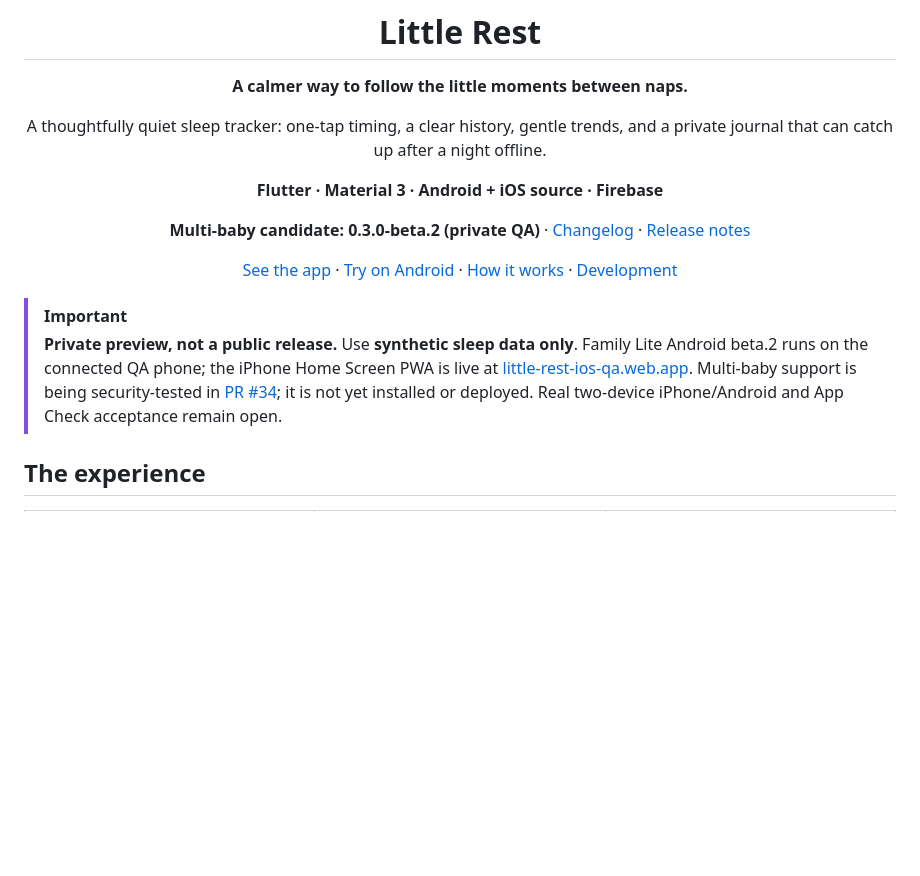
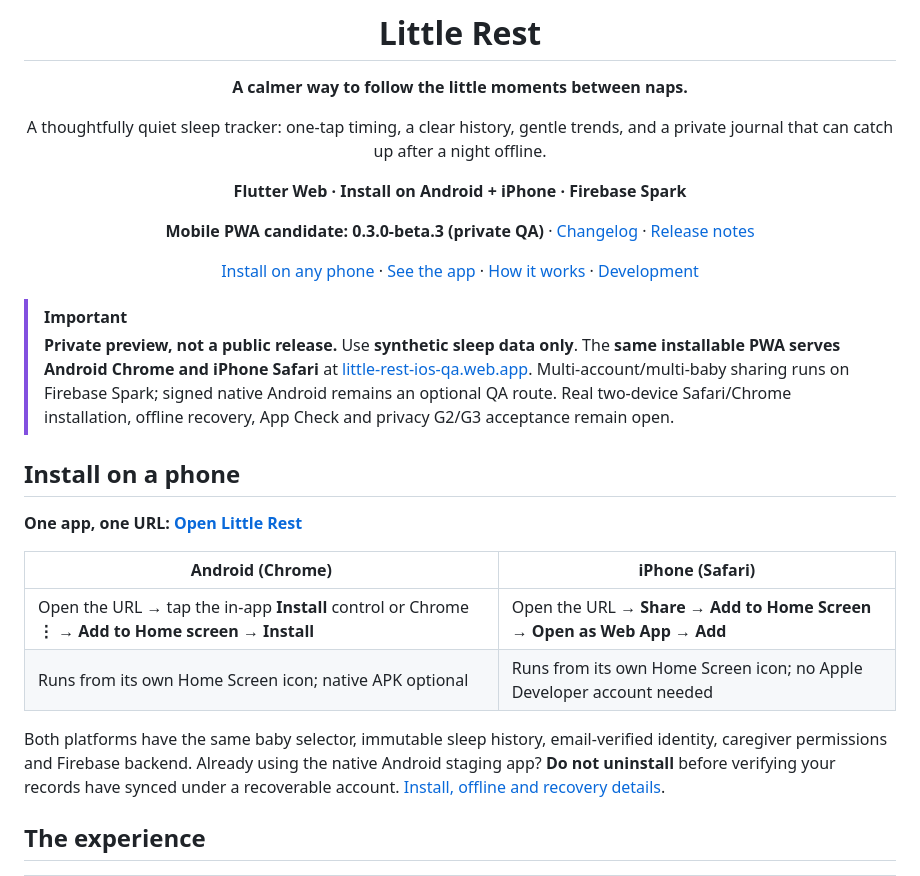
Before and after one commit to analienx/baby-sleep-tracker, a Markdown page: README.md, the part around the change. Drawn GitHub-style; blank space fills up the shorter version.

Commit message:
docs(readme): promote Android and iPhone browser-first PWA as primary route

```diff
--- a/README.md
+++ b/README.md
@@ -8,16 +8,27 @@
 
 A thoughtfully quiet sleep tracker: one-tap timing, a clear history, gentle trends, and a private journal that can catch up after a night offline.
 
-**Flutter · Material 3 · Android + iOS source · Firebase**
+**Flutter Web · Install on Android + iPhone · Firebase Spark**
 
-**Multi-baby candidate: 0.3.0-beta.2 (private QA)** · [Changelog](CHANGELOG.md) · [Release notes](docs/releases/0.3.0-beta.2.md)
+**Mobile PWA candidate: 0.3.0-beta.3 (private QA)** · [Changelog](CHANGELOG.md) · [Release notes](docs/releases/0.3.0-beta.3.md)
 
-[See the app](#the-experience) · [Try on Android](#try-it) · [How it works](#how-it-works) · [Development](#development)
+[Install on any phone](#install-on-a-phone) · [See the app](#the-experience) · [How it works](#how-it-works) · [Development](#development)
 
 </div>
 
 > [!IMPORTANT]
-> **Private preview, not a public release.** Use **synthetic sleep data only**. Family Lite Android beta.2 runs on the connected QA phone; the iPhone Home Screen PWA is live at [little-rest-ios-qa.web.app](https://little-rest-ios-qa.web.app). Multi-baby support is being security-tested in [PR #34](https://github.com/analienx/baby-sleep-tracker/pull/34); it is not yet installed or deployed. Real two-device iPhone/Android and App Check acceptance remain open.
+> **Private preview, not a public release.** Use **synthetic sleep data only**. The **same installable PWA serves Android Chrome and iPhone Safari** at [little-rest-ios-qa.web.app](https://little-rest-ios-qa.web.app). Multi-account/multi-baby sharing runs on Firebase Spark; signed native Android remains an optional QA route. Real two-device Safari/Chrome installation, offline recovery, App Check and privacy G2/G3 acceptance remain open.
+
+## Install on a phone
+
+**One app, one URL:** **[Open Little Rest](https://little-rest-ios-qa.web.app)**
+
+| Android (Chrome) | iPhone (Safari) |
+| --- | --- |
+| Open the URL → tap the in-app **Install** control or Chrome **⋮ → Add to Home screen → Install** | Open the URL → **Share → Add to Home Screen → Open as Web App → Add** |
+| Runs from its own Home Screen icon; native APK optional | Runs from its own Home Screen icon; no Apple Developer account needed |
+
+Both platforms have the same baby selector, immutable sleep history, email-verified identity, caregiver permissions and Firebase backend. Already using the native Android staging app? **Do not uninstall** before verifying your records have synced under a recoverable account. [Install, offline and recovery details](docs/pwa/MOBILE_INSTALL.md).
 
 ## The experience
 
```
